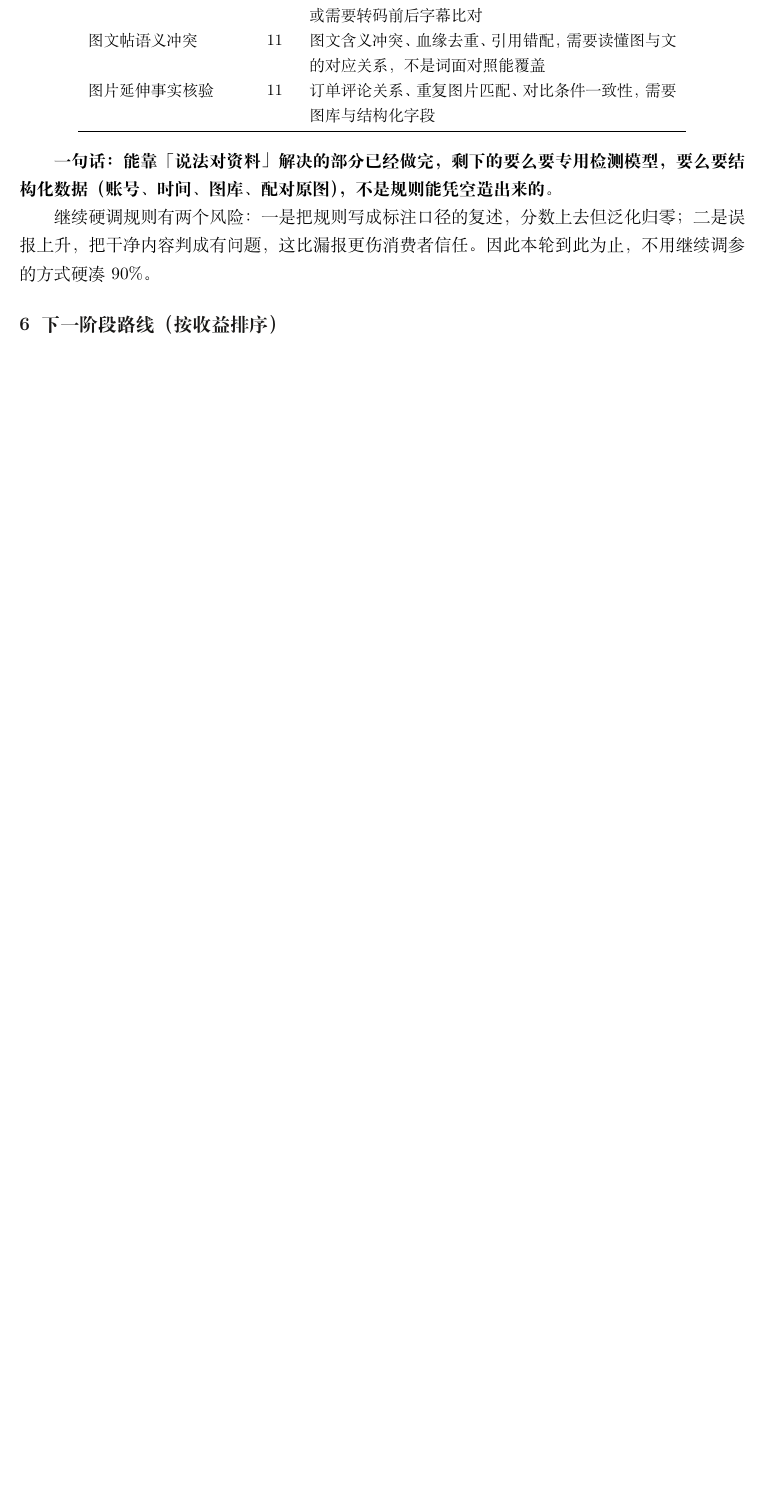
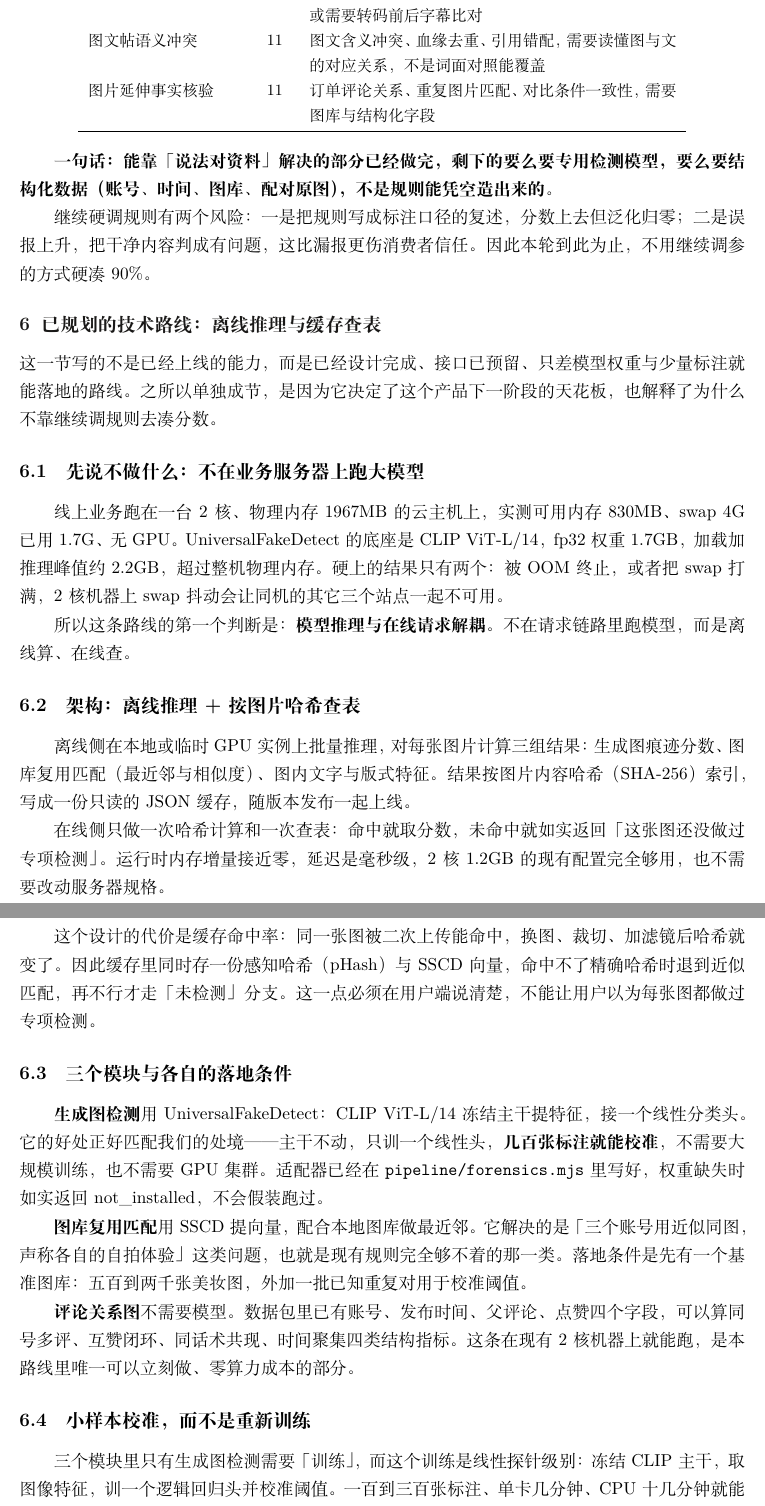
Before and after one commit to qianqiu0926/authen, a LaTeX document (QA-140-report/report_v21/report_v21.tex): part of page 4 of 4 before the commit and two parts of pages 4 and 5 of 6 after it, the two joined at a grey line, cut so that both start at the same text, the shorter picture padded with empty space. Compiled offline with XeLaTeX.

Commit message:
报告新增技术路线章节：离线推理与缓存查表、小样本校准、收益与风险

```diff
--- a/QA-140-report/report_v21/report_v21.tex
+++ b/QA-140-report/report_v21/report_v21.tex
@@ -138,4 +138,32 @@ I 系列图片（来源辨别） & 14 & 标签判定依据是「这张图是不
 
 继续硬调规则有两个风险：一是把规则写成标注口径的复述，分数上去但泛化归零；二是误报上升，把干净内容判成有问题，这比漏报更伤消费者信任。因此本轮到此为止，不用继续调参的方式硬凑 90\%。
 
-\section{下一阶段路线（按收益排序）}
+\section{已规划的技术路线：离线推理与缓存查表}
+
+这一节写的不是已经上线的能力，而是已经设计完成、接口已预留、只差模型权重与少量标注就能落地的路线。之所以单独成节，是因为它决定了这个产品下一阶段的天花板，也解释了为什么不靠继续调规则去凑分数。
+
+\subsection{先说不做什么：不在业务服务器上跑大模型}
+
+线上业务跑在一台 2 核、物理内存 1967MB 的云主机上，实测可用内存 830MB、swap 4G 已用 1.7G、无 GPU。UniversalFakeDetect 的底座是 CLIP ViT-L/14，fp32 权重 1.7GB，加载加推理峰值约 2.2GB，超过整机物理内存。硬上的结果只有两个：被 OOM 终止，或者把 swap 打满，2 核机器上 swap 抖动会让同机的其它三个站点一起不可用。
+
+所以这条路线的第一个判断是：\textbf{模型推理与在线请求解耦}。不在请求链路里跑模型，而是离线算、在线查。
+
+\subsection{架构：离线推理 + 按图片哈希查表}
+
+离线侧在本地或临时 GPU 实例上批量推理，对每张图片计算三组结果：生成图痕迹分数、图库复用匹配（最近邻与相似度）、图内文字与版式特征。结果按图片内容哈希（SHA-256）索引，写成一份只读的 JSON 缓存，随版本发布一起上线。
+
+在线侧只做一次哈希计算和一次查表：命中就取分数，未命中就如实返回「这张图还没做过专项检测」。运行时内存增量接近零，延迟是毫秒级，2 核 1.2GB 的现有配置完全够用，也不需要改动服务器规格。
+
+这个设计的代价是缓存命中率：同一张图被二次上传能命中，换图、裁切、加滤镜后哈希就变了。因此缓存里同时存一份感知哈希（pHash）与 SSCD 向量，命中不了精确哈希时退到近似匹配，再不行才走「未检测」分支。这一点必须在用户端说清楚，不能让用户以为每张图都做过专项检测。
+
+\subsection{三个模块与各自的落地条件}
+
+\textbf{生成图检测}用 UniversalFakeDetect：CLIP ViT-L/14 冻结主干提特征，接一个线性分类头。它的好处正好匹配我们的处境——主干不动，只训一个线性头，\textbf{几百张标注就能校准}，不需要大规模训练，也不需要 GPU 集群。适配器已经在 \texttt{pipeline/forensics.mjs} 里写好，权重缺失时如实返回 not\_installed，不会假装跑过。
+
+\textbf{图库复用匹配}用 SSCD 提向量，配合本地图库做最近邻。它解决的是「三个账号用近似同图，声称各自的自拍体验」这类问题，也就是现有规则完全够不着的那一类。落地条件是先有一个基准图库：五百到两千张美妆图，外加一批已知重复对用于校准阈值。
+
+\textbf{评论关系图}不需要模型。数据包里已有账号、发布时间、父评论、点赞四个字段，可以算同号多评、互赞闭环、同话术共现、时间聚集四类结构指标。这条在现有 2 核机器上就能跑，是本路线里唯一可以立刻做、零算力成本的部分。
+
+\subsection{小样本校准，而不是重新训练}
+
+三个模块里只有生成图检测需要「训练」，而这个训练是线性探针级别：冻结 CLIP 主干，取图像特征，训一个逻辑回归头并校准阈值。一百到三百张标注、单卡几分钟、CPU 十几分钟就能完成一轮。这也是我们敢说「路线已经规划好」的依据——它不是要重训一个多模态大模型，而是把已有的开源表征接上我们自己的判定口径。
```
Also changed, not shown: QA-140-report/report_v21/report_v21.pdf, QA-140-report/report_v21/report_v21.tex (16 more changed lines).
